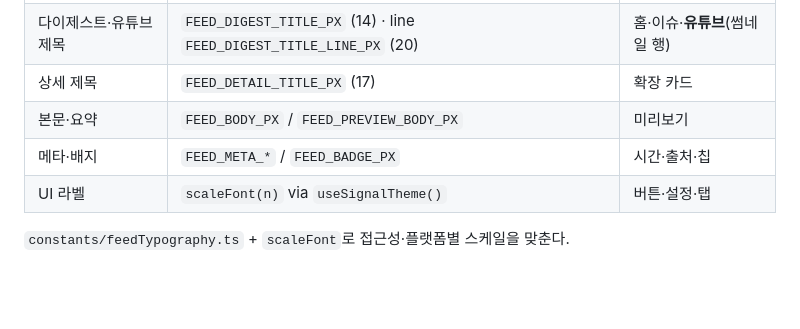
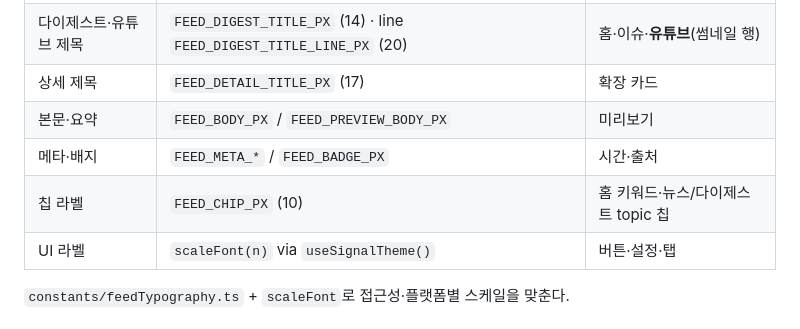
Before and after one commit to marcusmoon/SignalApp, a Markdown page: docs/DESIGN-GUIDE.md, the part around the change. Rendered like a GitHub page; blank space fills up the shorter version.

Commit message:
Document FEED_CHIP_PX in design typography table
Separate chip labels from meta/badge so home keywords and topic chips
share the same documented size token.

Co-authored-by: Marcus Moon <kyuwon.mun@gmail.com>

```diff
--- a/docs/DESIGN-GUIDE.md
+++ b/docs/DESIGN-GUIDE.md
@@ -38,7 +38,8 @@
 | 다이제스트·유튜브 제목 | `FEED_DIGEST_TITLE_PX` (14) · line `FEED_DIGEST_TITLE_LINE_PX` (20) | 홈·이슈·**유튜브**(썸네일 행) |
 | 상세 제목 | `FEED_DETAIL_TITLE_PX` (17) | 확장 카드 |
 | 본문·요약 | `FEED_BODY_PX` / `FEED_PREVIEW_BODY_PX` | 미리보기 |
-| 메타·배지 | `FEED_META_*` / `FEED_BADGE_PX` | 시간·출처·칩 |
+| 메타·배지 | `FEED_META_*` / `FEED_BADGE_PX` | 시간·출처 |
+| 칩 라벨 | `FEED_CHIP_PX` (10) | 홈 키워드·뉴스/다이제스트 topic 칩 |
 | UI 라벨 | `scaleFont(n)` via `useSignalTheme()` | 버튼·설정·탭 |
 
 `constants/feedTypography.ts` + `scaleFont`로 접근성·플랫폼별 스케일을 맞춘다.
```
